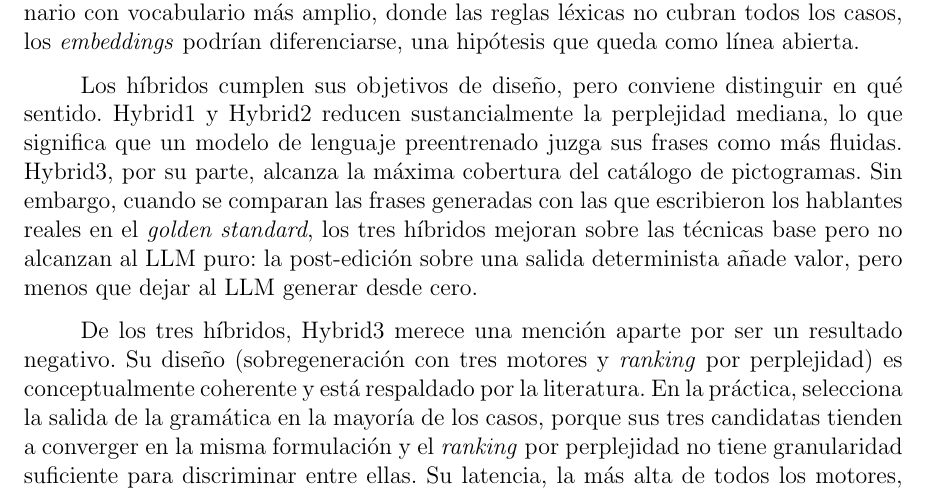
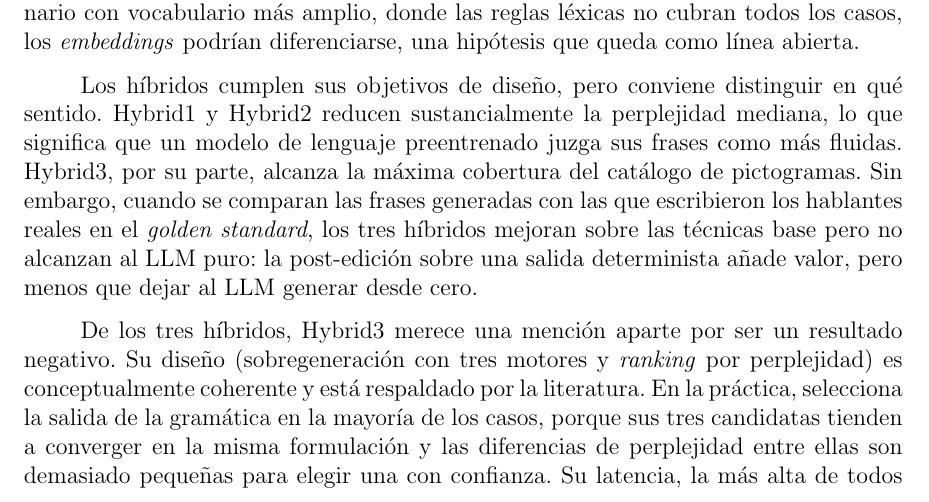
Before and after one commit to Lagaress/tfg-memory, a LaTeX document (main.tex, which reads sections/epilogue/conclusions.tex): part of page 91 of 119, cut so that both start at the same text. Compiled offline with pdfLaTeX.

Commit message:
Simplify perplexity ranking sentence for Hybrid3
Replace 'granularidad suficiente para discriminar' with plain
language about differences being too small to choose confidently.

Co-Authored-By: Claude Opus 4.7 <noreply@anthropic.com>

```diff
--- a/sections/epilogue/conclusions.tex
+++ b/sections/epilogue/conclusions.tex
@@ -26,7 +26,7 @@ Por su parte, gramática formal y \textit{embeddings} semánticos se equiparan e
 
 Los híbridos cumplen sus objetivos de diseño, pero conviene distinguir en qué sentido. Hybrid1 y Hybrid2 reducen sustancialmente la perplejidad mediana, lo que significa que un modelo de lenguaje preentrenado juzga sus frases como más fluidas. Hybrid3, por su parte, alcanza la máxima cobertura del catálogo de pictogramas. Sin embargo, cuando se comparan las frases generadas con las que escribieron los hablantes reales en el \textit{golden standard}, los tres híbridos mejoran sobre las técnicas base pero no alcanzan al LLM puro: la post-edición sobre una salida determinista añade valor, pero menos que dejar al LLM generar desde cero.
 
-De los tres híbridos, Hybrid3 merece una mención aparte por ser un resultado negativo. Su diseño (sobregeneración con tres motores y \textit{ranking} por perplejidad) es conceptualmente coherente y está respaldado por la literatura. En la práctica, selecciona la salida de la gramática en la mayoría de los casos, porque sus tres candidatas tienden a converger en la misma formulación y el \textit{ranking} por perplejidad no tiene granularidad suficiente para discriminar entre ellas. Su latencia, la más alta de todos los motores, no se justifica ante una ganancia marginal en cobertura sobre Hybrid1. Este resultado confirma que la técnica adecuada depende del dominio: \textit{overgenerate-and-rank} funciona cuando las candidatas son diversas y la función de \textit{ranking} puede discriminar entre ellas; en un dominio con frases cortas y vocabulario restringido, ninguna de las dos condiciones se cumple.
+De los tres híbridos, Hybrid3 merece una mención aparte por ser un resultado negativo. Su diseño (sobregeneración con tres motores y \textit{ranking} por perplejidad) es conceptualmente coherente y está respaldado por la literatura. En la práctica, selecciona la salida de la gramática en la mayoría de los casos, porque sus tres candidatas tienden a converger en la misma formulación y las diferencias de perplejidad entre ellas son demasiado pequeñas para elegir una con confianza. Su latencia, la más alta de todos los motores, no se justifica ante una ganancia marginal en cobertura sobre Hybrid1. Este resultado confirma que la técnica adecuada depende del dominio: \textit{overgenerate-and-rank} funciona cuando las candidatas son diversas y la función de \textit{ranking} puede discriminar entre ellas; en un dominio con frases cortas y vocabulario restringido, ninguna de las dos condiciones se cumple.
 
 La convergencia entre motores es un hallazgo transversal. En 113 de los 164 casos del \textit{golden standard}, el LLM genera de forma independiente la misma oración que la gramática, a pesar de ser un modelo generativo sin acceso a las reglas del CFG. El dominio acotado de CAA con 232 pictogramas admite pocas formulaciones válidas, lo que acerca a técnicas muy distintas hacia la misma solución.
 
```
